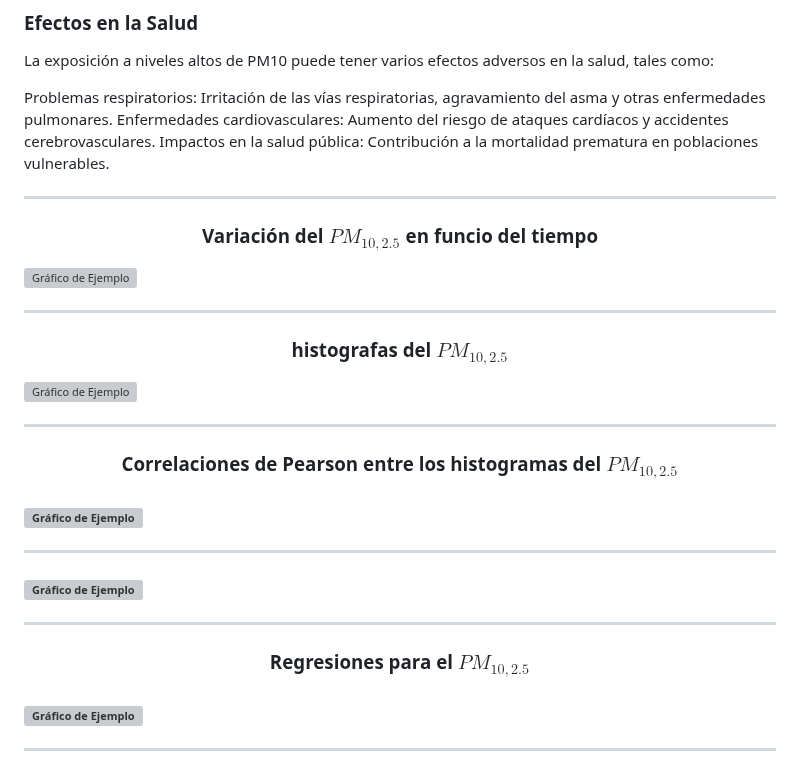
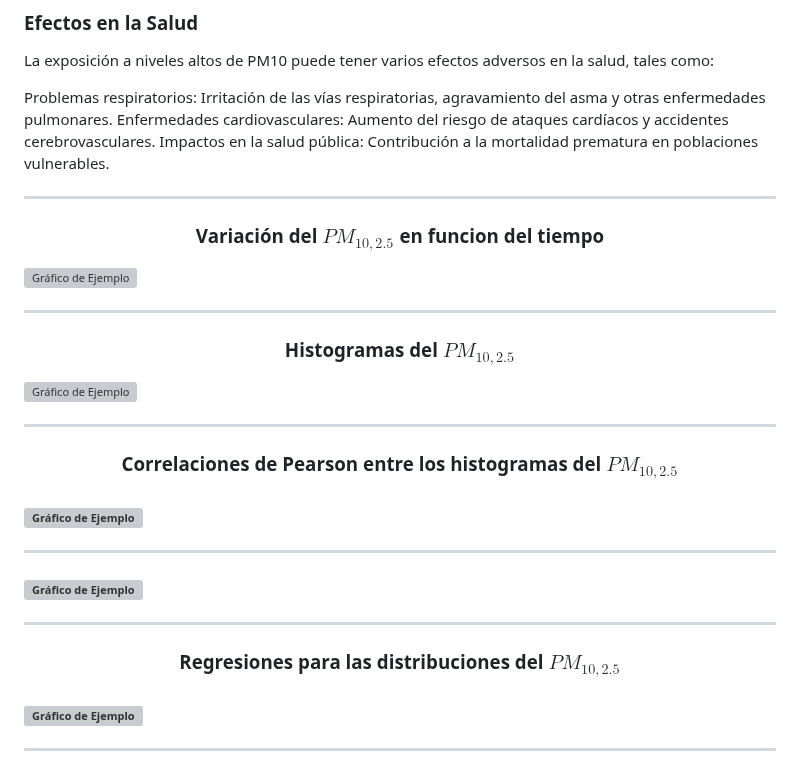
Before and after one commit to amolinacrn/ClimateDataAnalysis, a Markdown page: README.md, the part around the change. Rendered like a GitHub page; grey boxes are pictures that could not be loaded.

```diff
--- a/README.md
+++ b/README.md
@@ -64,14 +64,14 @@ Impactos en la salud pública: Contribución a la mortalidad prematura en poblac
 
 ---
 <h3 align="center">
- Variación del $PM_{10,2.5}$ en funcio del tiempo
+ Variación del $PM_{10,2.5}$ en funcion del tiempo
 </h3>
 
 ![Gráfico de Ejemplo](plots/dispers0.png)
 
 ---
 <h3 align="center">
- histografas del $PM_{10,2.5}$
+ Histogramas del $PM_{10,2.5}$
 </h3>
 
 ![Gráfico de Ejemplo](plots/Graf8.png)
@@ -89,7 +89,7 @@ Correlaciones de Pearson entre los histogramas del $PM_{10,2.5}$
 
 ---
 <h3 align="center">
-Regresiones para el $PM_{10,2.5}$
+Regresiones para las distribuciones del $PM_{10,2.5}$
 <h3>
 
 ![Gráfico de Ejemplo](plots/gxGraf9.png)
```
